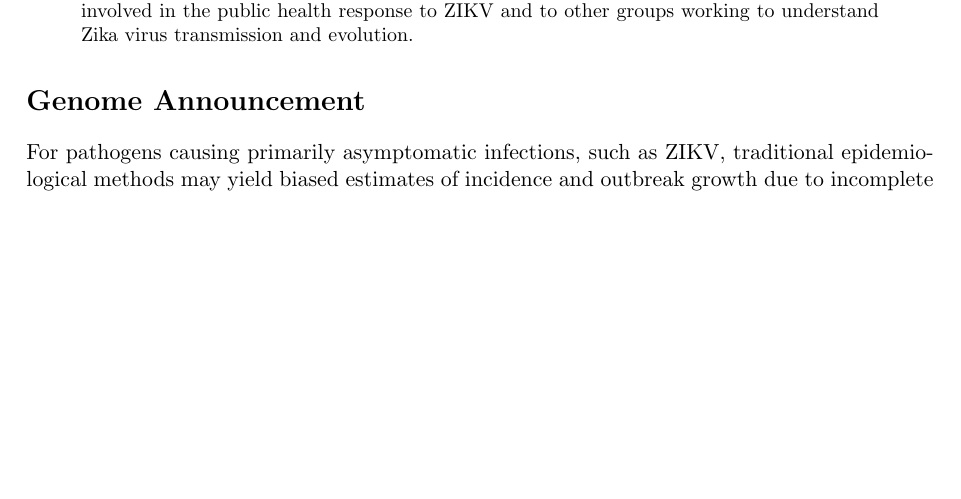
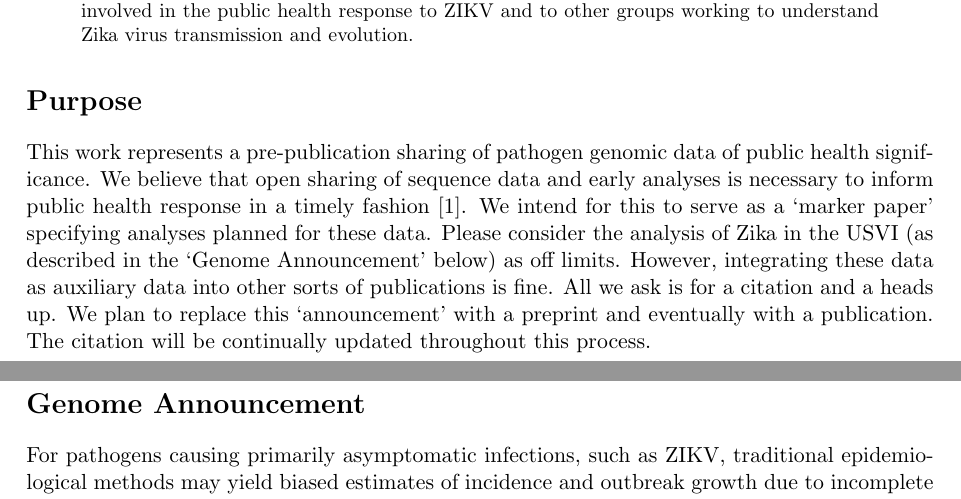
Before and after one commit to blab/zika-usvi, a LaTeX paper (announcement/announcement.tex): part of page 1 of 3 before the commit and two parts of pages 1 and 2 of 3 after it, the two joined at a grey line, cut so that both start at the same text, the shorter picture padded with empty space. Compiled offline with pdfLaTeX.

Commit message:
Update Announcement with "Purpose" paragraph at the beginning

```diff
--- a/announcement/announcement.tex
+++ b/announcement/announcement.tex
@@ -83,6 +83,19 @@ We are releasing these genomes in the hope that they are useful for those indivi
 
 \end{abstract}
 
+\section*{Purpose}
+
+This work represents a pre-publication sharing of pathogen genomic data of public health significance.
+We believe that open sharing of sequence data and early analyses is necessary to inform public health response in a timely fashion \cite{bedford2015scientific}.
+We intend for this to serve as a `marker paper' specifying analyses planned for these data.
+Please consider the analysis of Zika in the USVI (as described in the `Genome Announcement' below) as off limits.
+However, integrating these data as auxiliary data into other sorts of publications is fine.
+All we ask is for a citation and a heads up.
+We plan to replace this `announcement' with a preprint and eventually with a publication.
+The citation will be continually updated throughout this process.
+
+\pagebreak
+
 \section*{Genome Announcement}
 
 For pathogens causing primarily asymptomatic infections, such as ZIKV, traditional epidemiological methods may yield biased estimates of incidence and outbreak growth due to incomplete case counts.
```
Also changed, not shown: announcement/announcement.bib (+8 -1 lines).
